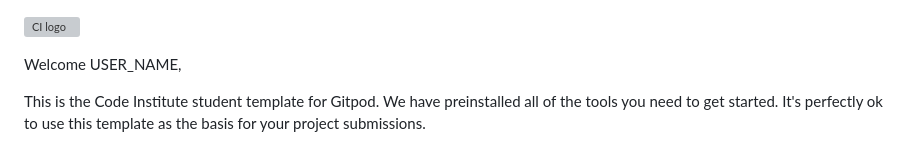
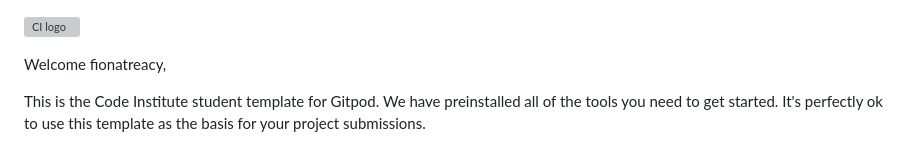
Before and after one commit to fionatreacy/fire-and-gas, a Markdown page: README.md, the part around the change. GitHub-like rendering; grey boxes are pictures that could not be loaded.

```diff
--- a/README.md
+++ b/README.md
@@ -1,6 +1,6 @@
 ![CI logo](https://codeinstitute.s3.amazonaws.com/fullstack/ci_logo_small.png)
 
-Welcome USER_NAME,
+Welcome fionatreacy,
 
 This is the Code Institute student template for Gitpod. We have preinstalled all of the tools you need to get started. It's perfectly ok to use this template as the basis for your project submissions.
 
```
Also changed, not shown: assets/imamges/fg.1.png (added), assets/imamges/smokey-fire-alarm.jpeg (added), 4 other files.
